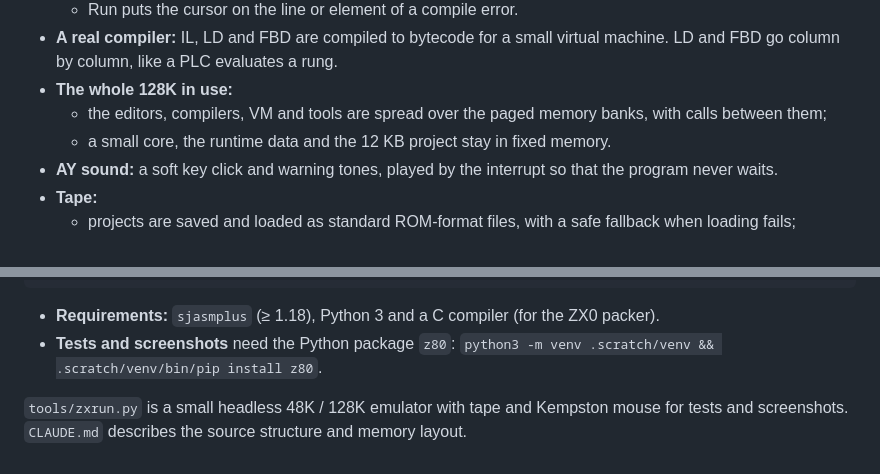
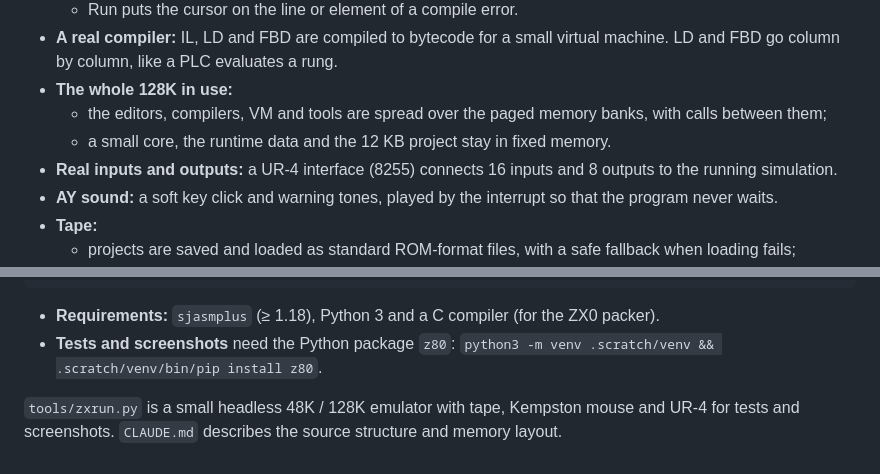
Before and after one commit to Pomaser/zx_plc, a Markdown page: README.md, 2 parts joined by grey strips. GitHub-like rendering.

```diff
--- a/README.md
+++ b/README.md
@@ -44,6 +44,8 @@ not downloaded to a real PLC; they run in the built-in simulation with live moni
 * **The whole 128K in use:**
   * the editors, compilers, VM and tools are spread over the paged memory banks, with calls between them;
   * a small core, the runtime data and the 12 KB project stay in fixed memory.
+* **Real inputs and outputs:** a UR-4 interface (8255) connects 16 inputs and 8 outputs to the
+  running simulation.
 * **AY sound:** a soft key click and warning tones, played by the interrupt so that the program never waits.
 * **Tape:**
   * projects are saved and loaded as standard ROM-format files, with a safe fallback when loading fails;
@@ -70,5 +72,5 @@ make docs       # screenshots of the manual
 * **Tests and screenshots** need the Python package `z80`:
   `python3 -m venv .scratch/venv && .scratch/venv/bin/pip install z80`.
 
-`tools/zxrun.py` is a small headless 48K / 128K emulator with tape and Kempston mouse for tests and
+`tools/zxrun.py` is a small headless 48K / 128K emulator with tape, Kempston mouse and UR-4 for tests and
 screenshots. `CLAUDE.md` describes the source structure and memory layout.
```
Also changed, not shown: CLAUDE.md (+4 -1 lines), docs/MANUAL.md (+23 -2 lines), docs/img/menu_view.png, docs/img/sim_fbd.png, docs/img/sim_il.png, docs/img/sim_ld.png, 7 other files.
